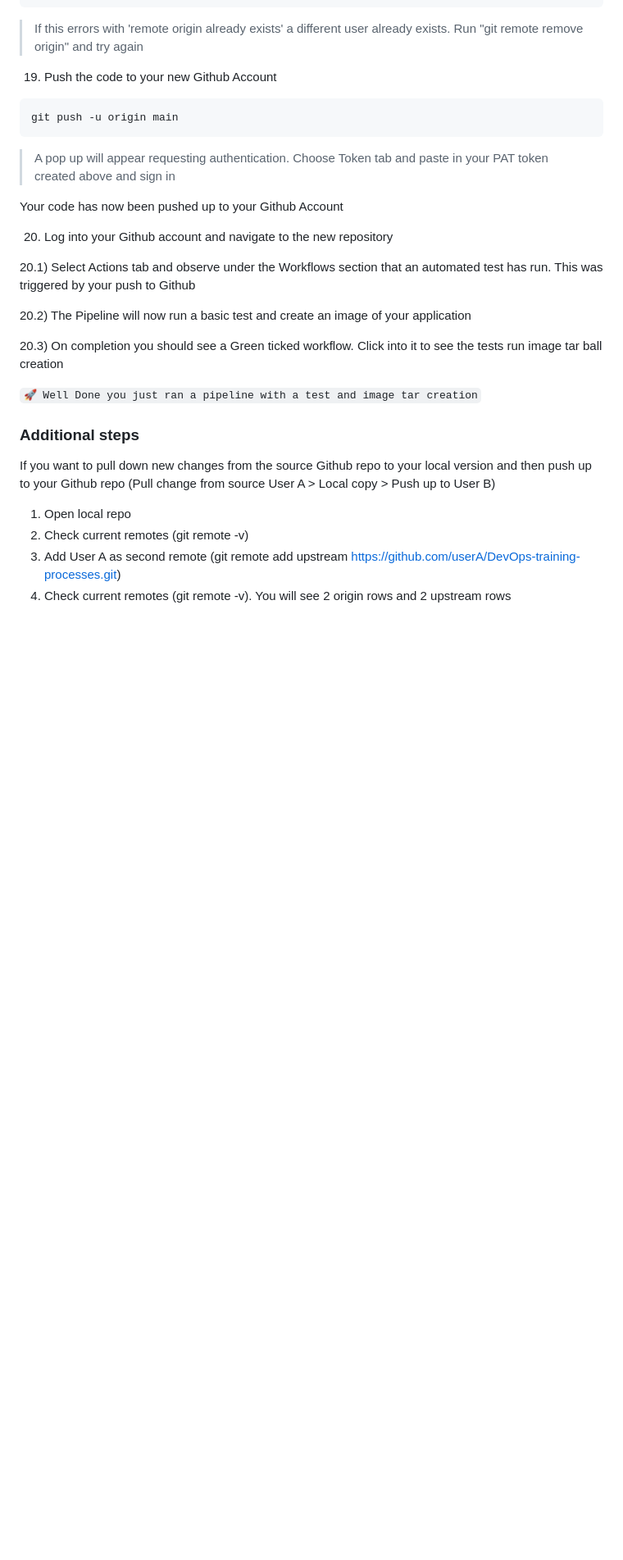
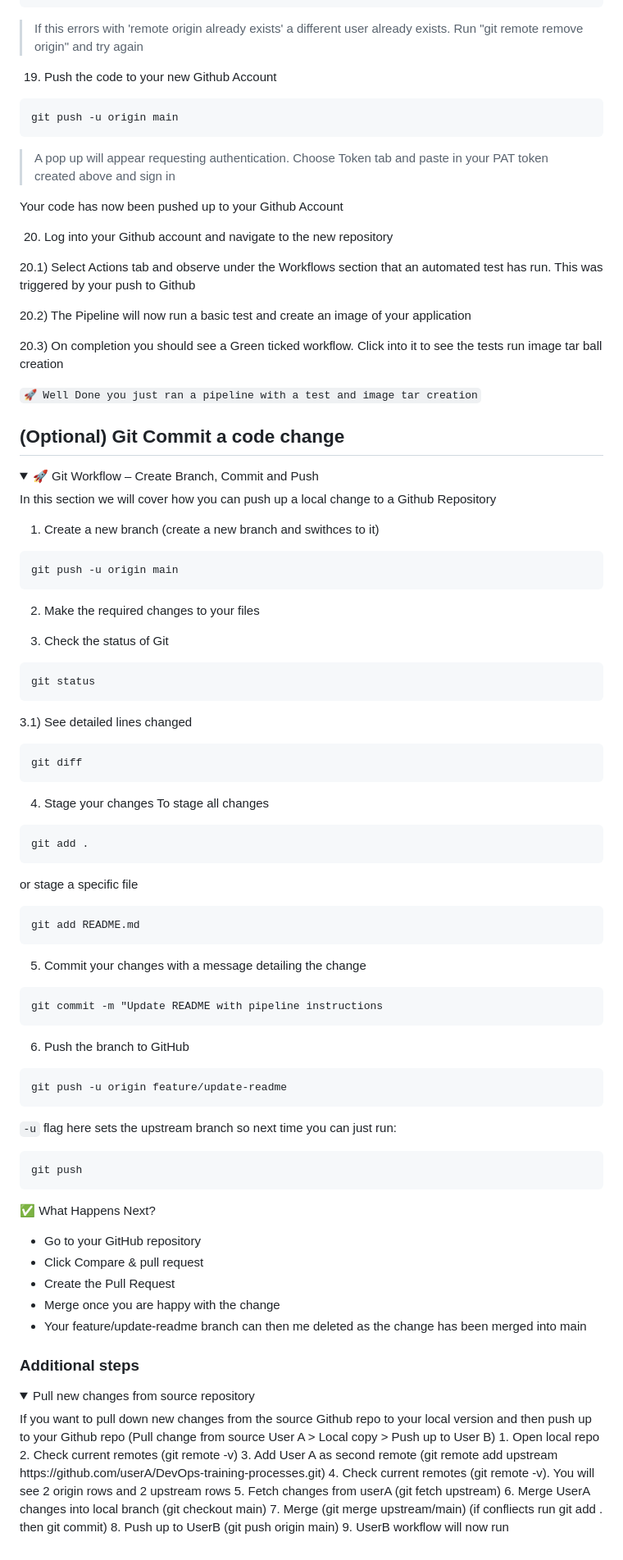
Before and after one commit to AndPDale/DevOps-training-processes, a Markdown page: README.md, the part around one of its changes. Shown at 82% size. Rendered like a GitHub page; folded sections open; blank space fills up the shorter version.

Commit message:
Update README.md to include formatting and additional instructions

````diff
--- a/README.md
+++ b/README.md
@@ -190,9 +198,62 @@ Your code has now been pushed up to your Github Account
 20.3) On completion you should see a Green ticked workflow. Click into it to see the tests run image tar ball creation
 
 <code style="color : Red">🚀  Well Done you just ran a pipeline with a test and image tar creation</code>
+</details>
+
+## (Optional) Git Commit a code change
+
+<details>
+<summary>🚀 Git Workflow – Create Branch, Commit and Push</summary>
+
+In this section we will cover how you can push up a local change to a Github Repository
+
+1) Create a new branch (create a new branch and swithces to it)
+```
+git push -u origin main
+```
+
+2) Make the required changes to your files
+
+3) Check the status of Git
+```
+git status
+```
+3.1) See detailed lines changed
+```
+git diff
+```
+4) Stage your changes
+To stage all changes
+```
+git add .
+```
+or stage a specific file
+```
+git add README.md
+```
+5) Commit your changes with a message detailing the change
+```
+git commit -m "Update README with pipeline instructions
+```
+6) Push the branch to GitHub
+```
+git push -u origin feature/update-readme
+```
+```-u``` flag here sets the upstream branch so next time you can just run:
+```
+git push
+```
+✅ What Happens Next?
+* Go to your GitHub repository
+* Click Compare & pull request
+* Create the Pull Request
+* Merge once you are happy with the change
+* Your feature/update-readme branch can then me deleted as the change has been merged into main
+</details>
 
 ### Additional steps
-
+<details>
+<summary>Pull new changes from source repository</summary>
 If you want to pull down new changes from the source Github repo to your local version and then push up to your Github repo (Pull change from source User A > Local copy > Push up to User B)
 1. Open local repo
 2. Check current remotes (git remote -v)
````
Also changed, not shown: other parts of README.md (+13 -4 lines).
